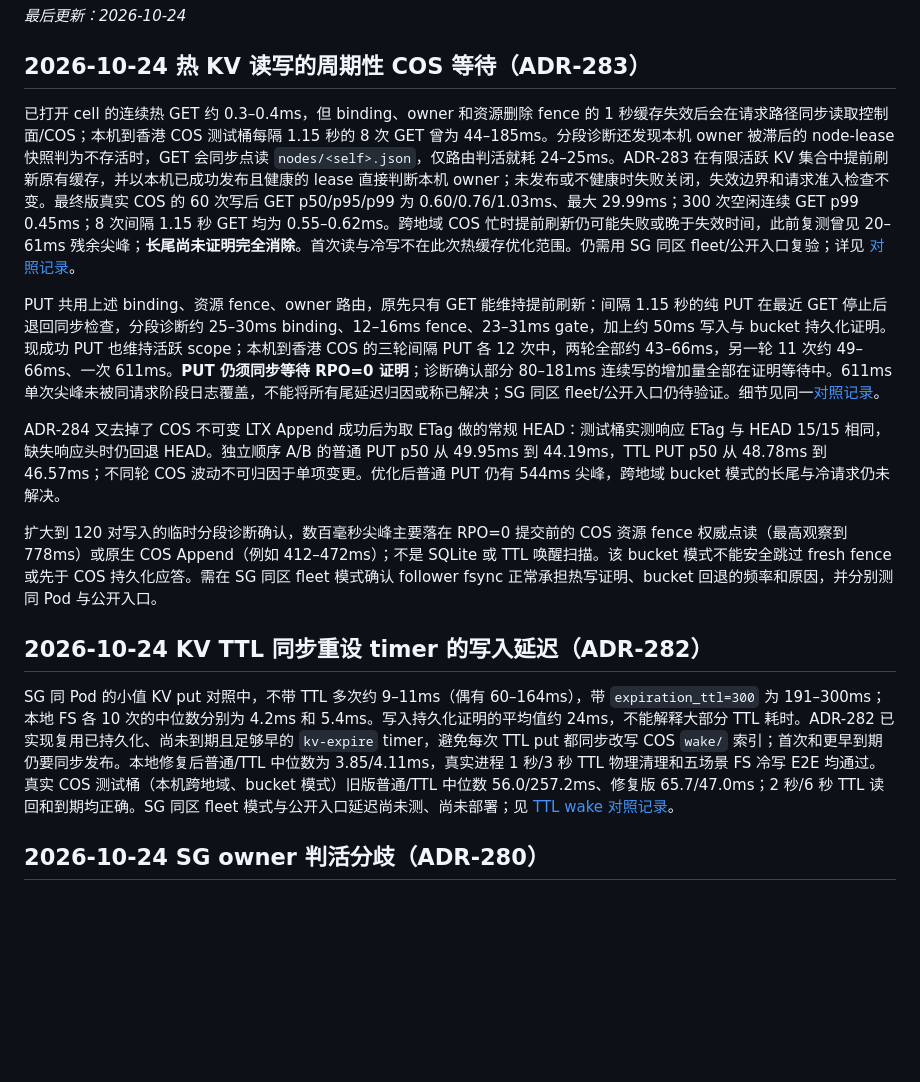
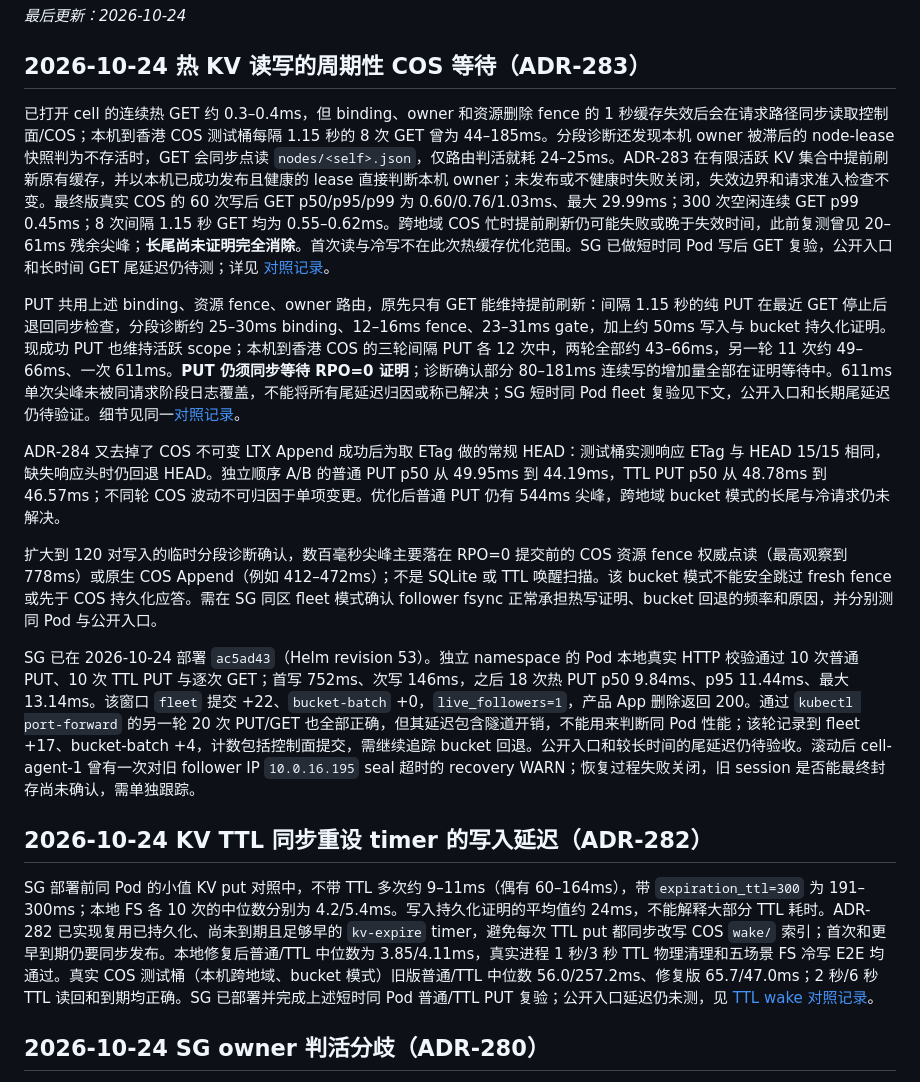
Before and after one commit to yingce/cellhive, a Markdown page: docs/known-issues.md, the part around the change. Rendered like a GitHub page; blank space fills up the shorter version.

Commit message:
Record SG hot KV rollout verification

```diff
--- a/docs/known-issues.md
+++ b/docs/known-issues.md
@@ -8,17 +8,19 @@ _最后更新：2026-10-24_
 
 ## 2026-10-24 热 KV 读写的周期性 COS 等待（ADR-283）
 
-已打开 cell 的连续热 GET 约 0.3–0.4ms，但 binding、owner 和资源删除 fence 的 1 秒缓存失效后会在请求路径同步读取控制面/COS；本机到香港 COS 测试桶每隔 1.15 秒的 8 次 GET 曾为 44–185ms。分段诊断还发现本机 owner 被滞后的 node-lease 快照判为不存活时，GET 会同步点读 `nodes/<self>.json`，仅路由判活就耗 24–25ms。ADR-283 在有限活跃 KV 集合中提前刷新原有缓存，并以本机已成功发布且健康的 lease 直接判断本机 owner；未发布或不健康时失败关闭，失效边界和请求准入检查不变。最终版真实 COS 的 60 次写后 GET p50/p95/p99 为 0.60/0.76/1.03ms、最大 29.99ms；300 次空闲连续 GET p99 0.45ms；8 次间隔 1.15 秒 GET 均为 0.55–0.62ms。跨地域 COS 忙时提前刷新仍可能失败或晚于失效时间，此前复测曾见 20–61ms 残余尖峰；**长尾尚未证明完全消除**。首次读与冷写不在此次热缓存优化范围。仍需用 SG 同区 fleet/公开入口复验；详见 [对照记录](archive/bench/kv-ttl-wake-2026-10-24.md)。
+已打开 cell 的连续热 GET 约 0.3–0.4ms，但 binding、owner 和资源删除 fence 的 1 秒缓存失效后会在请求路径同步读取控制面/COS；本机到香港 COS 测试桶每隔 1.15 秒的 8 次 GET 曾为 44–185ms。分段诊断还发现本机 owner 被滞后的 node-lease 快照判为不存活时，GET 会同步点读 `nodes/<self>.json`，仅路由判活就耗 24–25ms。ADR-283 在有限活跃 KV 集合中提前刷新原有缓存，并以本机已成功发布且健康的 lease 直接判断本机 owner；未发布或不健康时失败关闭，失效边界和请求准入检查不变。最终版真实 COS 的 60 次写后 GET p50/p95/p99 为 0.60/0.76/1.03ms、最大 29.99ms；300 次空闲连续 GET p99 0.45ms；8 次间隔 1.15 秒 GET 均为 0.55–0.62ms。跨地域 COS 忙时提前刷新仍可能失败或晚于失效时间，此前复测曾见 20–61ms 残余尖峰；**长尾尚未证明完全消除**。首次读与冷写不在此次热缓存优化范围。SG 已做短时同 Pod 写后 GET 复验，公开入口和长时间 GET 尾延迟仍待测；详见 [对照记录](archive/bench/kv-ttl-wake-2026-10-24.md)。
 
-PUT 共用上述 binding、资源 fence、owner 路由，原先只有 GET 能维持提前刷新：间隔 1.15 秒的纯 PUT 在最近 GET 停止后退回同步检查，分段诊断约 25–30ms binding、12–16ms fence、23–31ms gate，加上约 50ms 写入与 bucket 持久化证明。现成功 PUT 也维持活跃 scope；本机到香港 COS 的三轮间隔 PUT 各 12 次中，两轮全部约 43–66ms，另一轮 11 次约 49–66ms、一次 611ms。**PUT 仍须同步等待 RPO=0 证明**；诊断确认部分 80–181ms 连续写的增加量全部在证明等待中。611ms 单次尖峰未被同请求阶段日志覆盖，不能将所有尾延迟归因或称已解决；SG 同区 fleet/公开入口仍待验证。细节见同一[对照记录](archive/bench/kv-ttl-wake-2026-10-24.md)。
+PUT 共用上述 binding、资源 fence、owner 路由，原先只有 GET 能维持提前刷新：间隔 1.15 秒的纯 PUT 在最近 GET 停止后退回同步检查，分段诊断约 25–30ms binding、12–16ms fence、23–31ms gate，加上约 50ms 写入与 bucket 持久化证明。现成功 PUT 也维持活跃 scope；本机到香港 COS 的三轮间隔 PUT 各 12 次中，两轮全部约 43–66ms，另一轮 11 次约 49–66ms、一次 611ms。**PUT 仍须同步等待 RPO=0 证明**；诊断确认部分 80–181ms 连续写的增加量全部在证明等待中。611ms 单次尖峰未被同请求阶段日志覆盖，不能将所有尾延迟归因或称已解决；SG 短时同 Pod fleet 复验见下文，公开入口和长期尾延迟仍待验证。细节见同一[对照记录](archive/bench/kv-ttl-wake-2026-10-24.md)。
 
 ADR-284 又去掉了 COS 不可变 LTX Append 成功后为取 ETag 做的常规 HEAD：测试桶实测响应 ETag 与 HEAD 15/15 相同，缺失响应头时仍回退 HEAD。独立顺序 A/B 的普通 PUT p50 从 49.95ms 到 44.19ms，TTL PUT p50 从 48.78ms 到 46.57ms；不同轮 COS 波动不可归因于单项变更。优化后普通 PUT 仍有 544ms 尖峰，跨地域 bucket 模式的长尾与冷请求仍未解决。
 
 扩大到 120 对写入的临时分段诊断确认，数百毫秒尖峰主要落在 RPO=0 提交前的 COS 资源 fence 权威点读（最高观察到 778ms）或原生 COS Append（例如 412–472ms）；不是 SQLite 或 TTL 唤醒扫描。该 bucket 模式不能安全跳过 fresh fence 或先于 COS 持久化应答。需在 SG 同区 fleet 模式确认 follower fsync 正常承担热写证明、bucket 回退的频率和原因，并分别测同 Pod 与公开入口。
 
+SG 已在 2026-10-24 部署 `ac5ad43`（Helm revision 53）。独立 namespace 的 Pod 本地真实 HTTP 校验通过 10 次普通 PUT、10 次 TTL PUT 与逐次 GET；首写 752ms、次写 146ms，之后 18 次热 PUT p50 9.84ms、p95 11.44ms、最大 13.14ms。该窗口 `fleet` 提交 +22、`bucket-batch` +0，`live_followers=1`，产品 App 删除返回 200。通过 `kubectl port-forward` 的另一轮 20 次 PUT/GET 也全部正确，但其延迟包含隧道开销，不能用来判断同 Pod 性能；该轮记录到 fleet +17、bucket-batch +4，计数包括控制面提交，需继续追踪 bucket 回退。公开入口和较长时间的尾延迟仍待验收。滚动后 cell-agent-1 曾有一次对旧 follower IP `10.0.16.195` seal 超时的 recovery WARN；恢复过程失败关闭，旧 session 是否能最终封存尚未确认，需单独跟踪。
+
 ## 2026-10-24 KV TTL 同步重设 timer 的写入延迟（ADR-282）
 
-SG 同 Pod 的小值 KV put 对照中，不带 TTL 多次约 9–11ms（偶有 60–164ms），带 `expiration_ttl=300` 为 191–300ms；本地 FS 各 10 次的中位数分别为 4.2ms 和 5.4ms。写入持久化证明的平均值约 24ms，不能解释大部分 TTL 耗时。ADR-282 已实现复用已持久化、尚未到期且足够早的 `kv-expire` timer，避免每次 TTL put 都同步改写 COS `wake/` 索引；首次和更早到期仍要同步发布。本地修复后普通/TTL 中位数为 3.85/4.11ms，真实进程 1 秒/3 秒 TTL 物理清理和五场景 FS 冷写 E2E 均通过。真实 COS 测试桶（本机跨地域、bucket 模式）旧版普通/TTL 中位数 56.0/257.2ms、修复版 65.7/47.0ms；2 秒/6 秒 TTL 读回和到期均正确。SG 同区 fleet 模式与公开入口延迟尚未测、尚未部署；见 [TTL wake 对照记录](archive/bench/kv-ttl-wake-2026-10-24.md)。
+SG 部署前同 Pod 的小值 KV put 对照中，不带 TTL 多次约 9–11ms（偶有 60–164ms），带 `expiration_ttl=300` 为 191–300ms；本地 FS 各 10 次的中位数分别为 4.2/5.4ms。写入持久化证明的平均值约 24ms，不能解释大部分 TTL 耗时。ADR-282 已实现复用已持久化、尚未到期且足够早的 `kv-expire` timer，避免每次 TTL put 都同步改写 COS `wake/` 索引；首次和更早到期仍要同步发布。本地修复后普通/TTL 中位数为 3.85/4.11ms，真实进程 1 秒/3 秒 TTL 物理清理和五场景 FS 冷写 E2E 均通过。真实 COS 测试桶（本机跨地域、bucket 模式）旧版普通/TTL 中位数 56.0/257.2ms、修复版 65.7/47.0ms；2 秒/6 秒 TTL 读回和到期均正确。SG 已部署并完成上述短时同 Pod 普通/TTL PUT 复验；公开入口延迟仍未测，见 [TTL wake 对照记录](archive/bench/kv-ttl-wake-2026-10-24.md)。
 
 ## 2026-10-24 SG owner 判活分歧（ADR-280）
 
```
Also changed, not shown: 1 other file.
